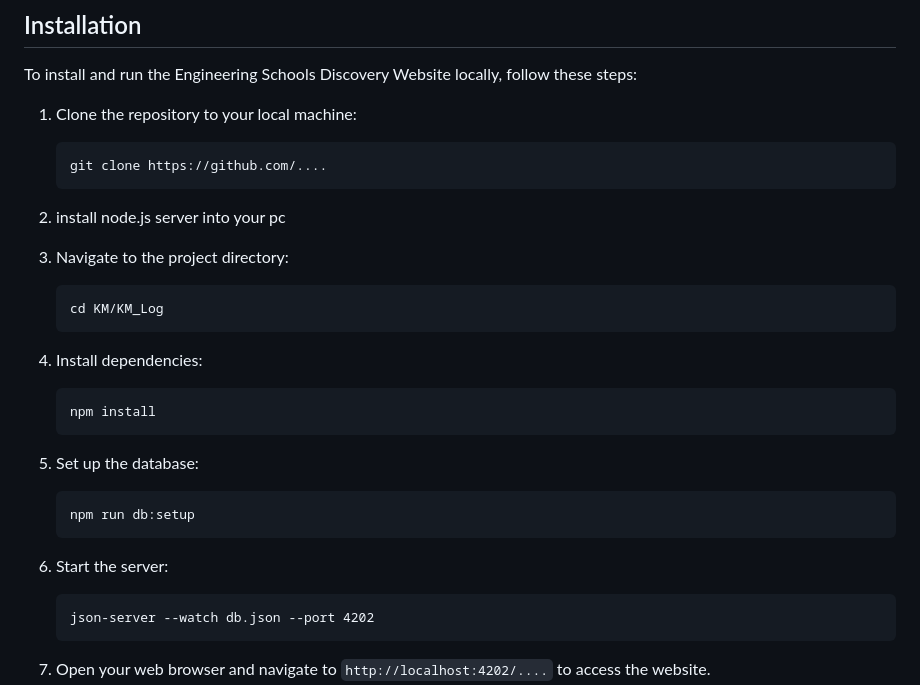
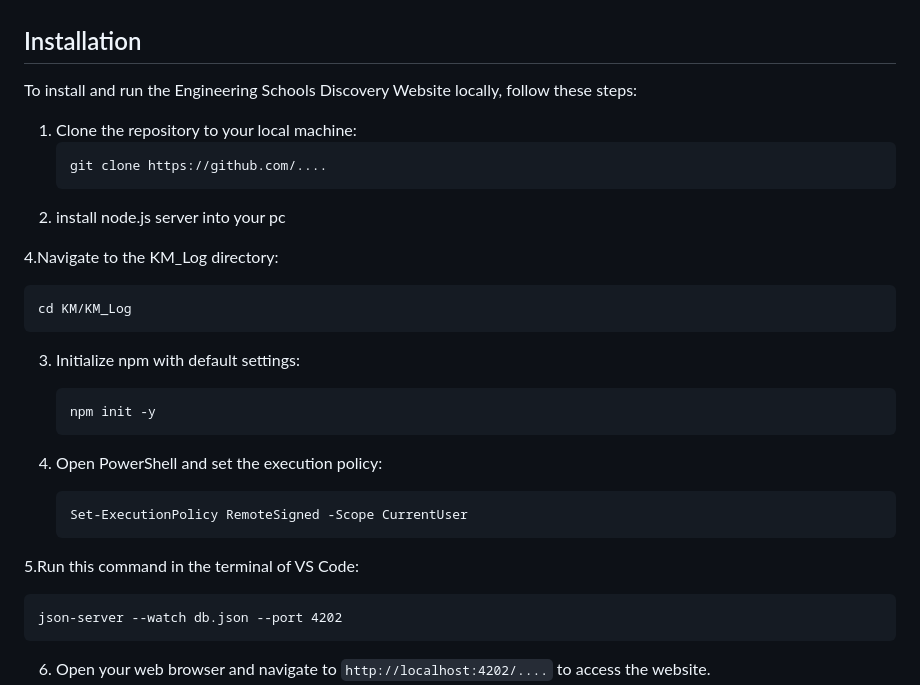
Before and after one commit to MARCUS-IMPERATOR/KM, a Markdown page: README.md, the part around the change. Rendered like a GitHub page.

````diff
--- a/README.md
+++ b/README.md
@@ -36,22 +36,22 @@ To install and run the Engineering Schools Discovery Website locally, follow the
    ```
 2. install node.js server into your pc
 
-4. Navigate to the project directory:
+4.Navigate to the KM_Log directory:
    ```
    cd KM/KM_Log
    ```
 
-3. Install dependencies:
+3. Initialize npm with default settings:
    ```
-   npm install
+   npm init -y
    ```
 
-4. Set up the database:
+4. Open PowerShell and set the execution policy:
    ```
-   npm run db:setup
+   Set-ExecutionPolicy RemoteSigned -Scope CurrentUser
    ```
 
-5. Start the server:
+5.Run this command in the terminal of VS Code:
    ```
    json-server --watch db.json --port 4202
    ```
````
